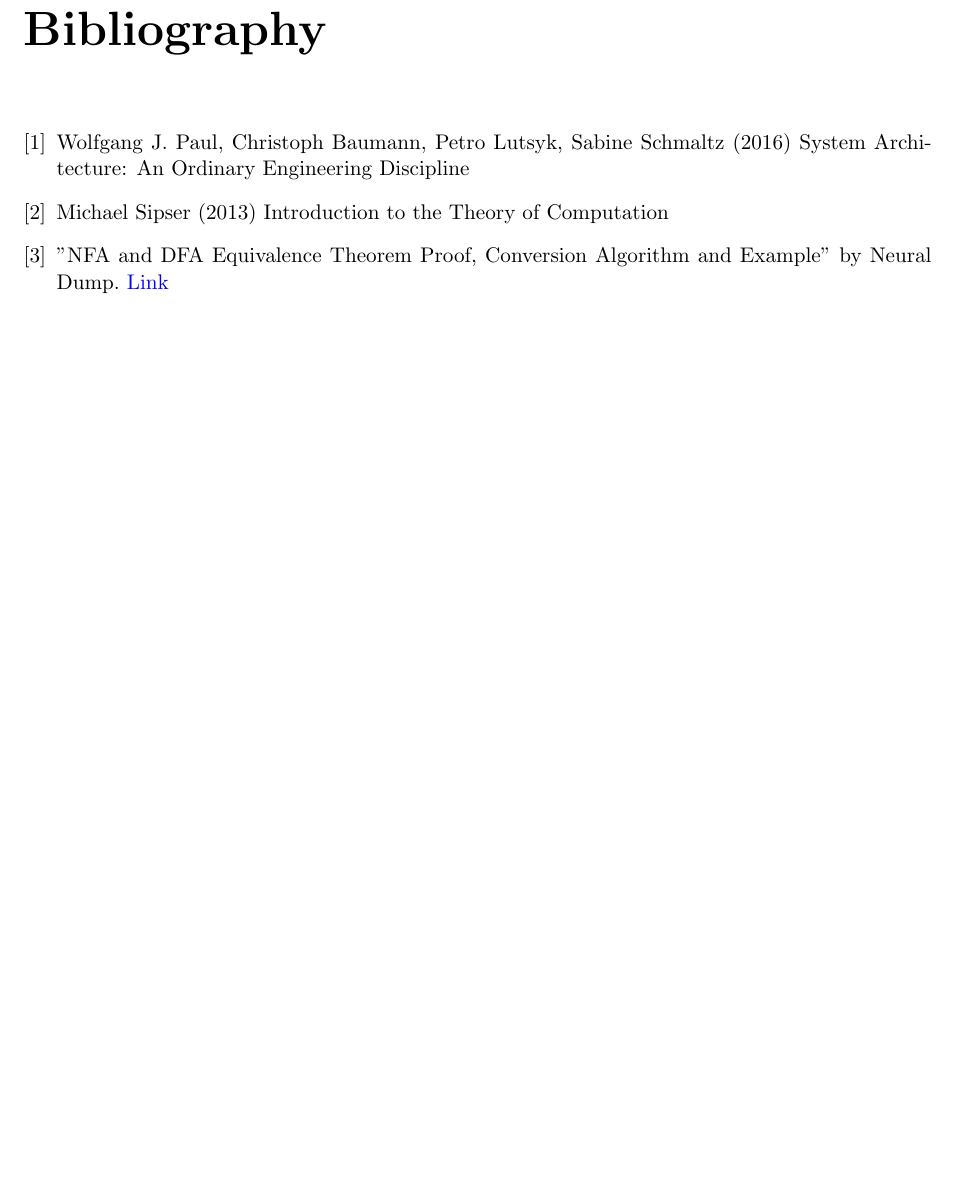
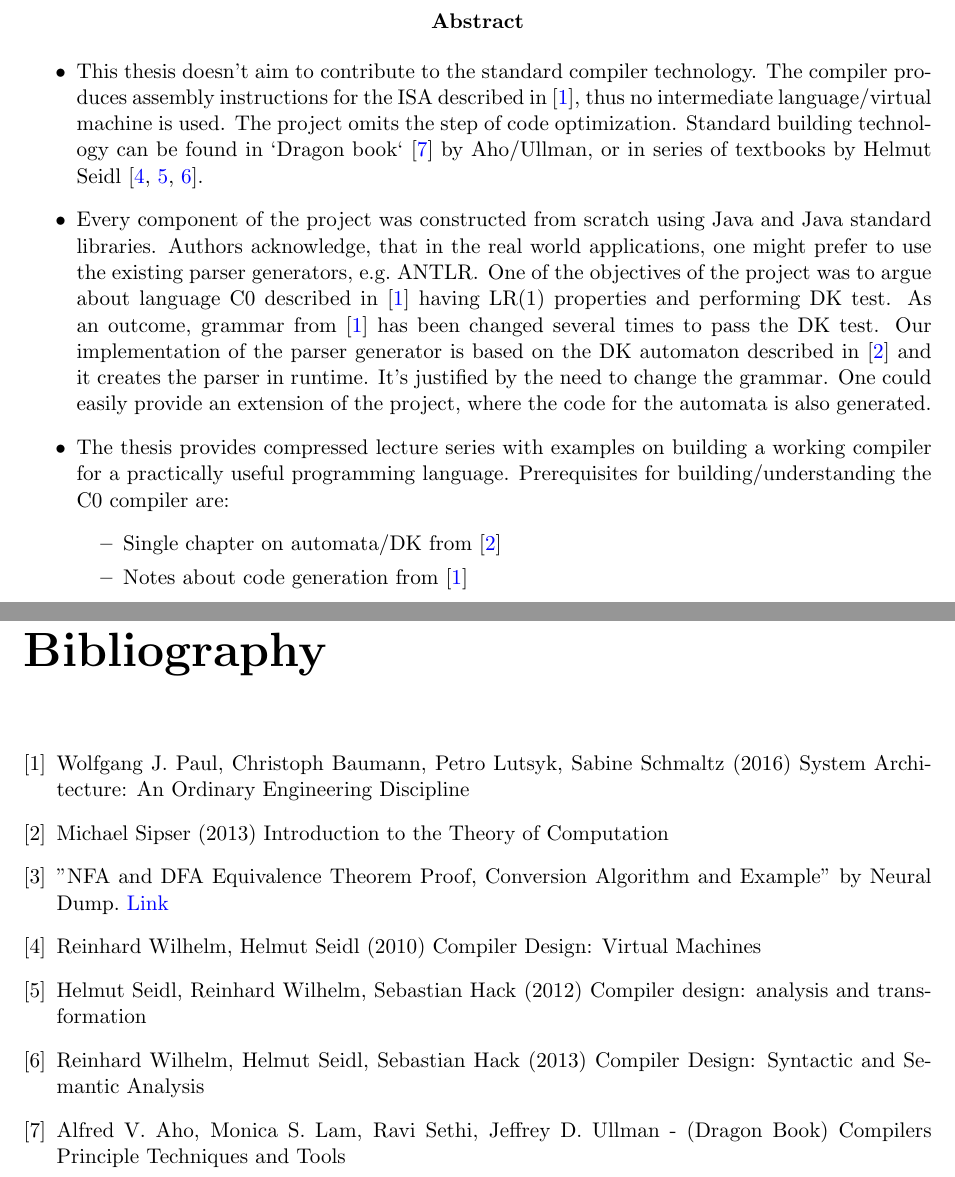
Before and after one commit to YamamotoTsunetomo/thesis, a LaTeX thesis (src/main.tex): part of page 79 of 79 before the commit and two parts of pages 4 and 80 of 80 after it, the two joined at a grey line, cut at the place of the change, the shorter picture padded with empty space. Compiled offline with pdfLaTeX.

Commit message:
related work

```diff
--- a/src/main.tex
+++ b/src/main.tex
@@ -103,5 +104,33 @@
 
-    \tableofcontents
+    \begin{abstract}
+        \begin{itemize}
+            \item This thesis doesn't aim to contribute to the standard compiler technology.
+            The compiler produces assembly instructions for the ISA described in~\cite{sysbook}, thus no
+            intermediate language/virtual machine is used.
+            The project omits the step of code optimization.
+            Standard building technology can be found in `Dragon book`~\cite{dragon} by Aho/Ullman, or in
+            series of textbooks by Helmut Seidl~\cite{hsvm,hsaat,hssasa}.
+            \item Every component of the project was constructed from scratch using Java and Java standard libraries.
+            Authors acknowledge, that in the real world applications, one might prefer to use the existing parser generators,
+            e.g.\ ANTLR\@.
+            One of the objectives of the project was to argue about language C0 described in~\cite{sysbook} having LR(1) properties
+            and performing DK test.
+            As an outcome, grammar from~\cite{sysbook} has been changed several times to pass the DK test.
+            Our implementation of the parser generator is based on the DK automaton described in~\cite{sipser} and it
+            creates the parser in runtime.
+            It's justified by the need to change the grammar. One could easily provide an extension of the project,
+            where the code for the automata is also generated.
+            \item The thesis provides compressed lecture series with examples on building a working compiler for a
+            practically useful programming language.
+            Prerequisites for building/understanding the C0 compiler are:
+            \begin{itemize}
+                \item Single chapter on automata/DK from~\cite{sipser}
+                \item Notes about code generation from~\cite{sysbook}
+            \end{itemize}
+        \end{itemize}
+    \end{abstract}
+
+
     \include{ch_introduction}
     \include{ch_frontend}
     \include{ch_backend}
@@ -116,5 +145,17 @@
         \bibitem{DFA}
         "NFA and DFA Equivalence Theorem Proof, Conversion Algorithm and Example"
         by Neural Dump. \href{https://neuraldump.net/2017/11/nfa-and-dfa-equivalence-theorem-proof-and-example/}{Link}
+
+        \bibitem{hsvm}
+        Reinhard Wilhelm, Helmut Seidl (2010) Compiler Design: Virtual Machines
+
+        \bibitem{hsaat}
+        Helmut Seidl, Reinhard Wilhelm, Sebastian Hack (2012) Compiler design: analysis and transformation
+
+        \bibitem{hssasa}
+        Reinhard Wilhelm, Helmut Seidl, Sebastian Hack (2013) Compiler Design: Syntactic and Semantic Analysis
+
+        \bibitem{dragon}
+        Alfred V. Aho, Monica S. Lam, Ravi Sethi, Jeffrey D. Ullman - (Dragon Book) Compilers Principle Techniques and Tools
     \end{thebibliography}
 \end{document}
```
Also changed, not shown: src/main.tex (1 more changed lines).
